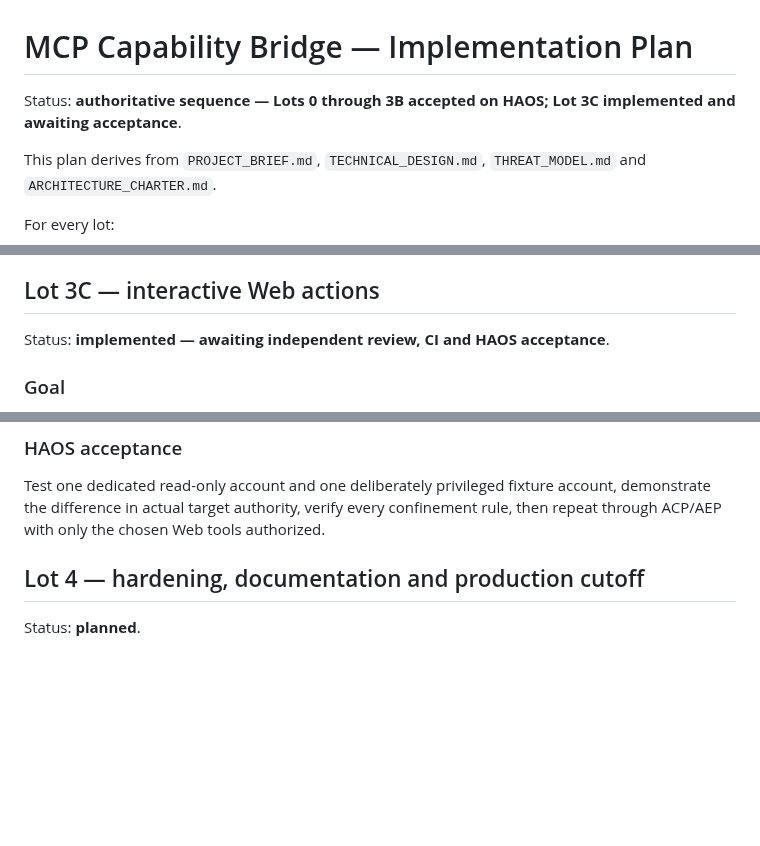
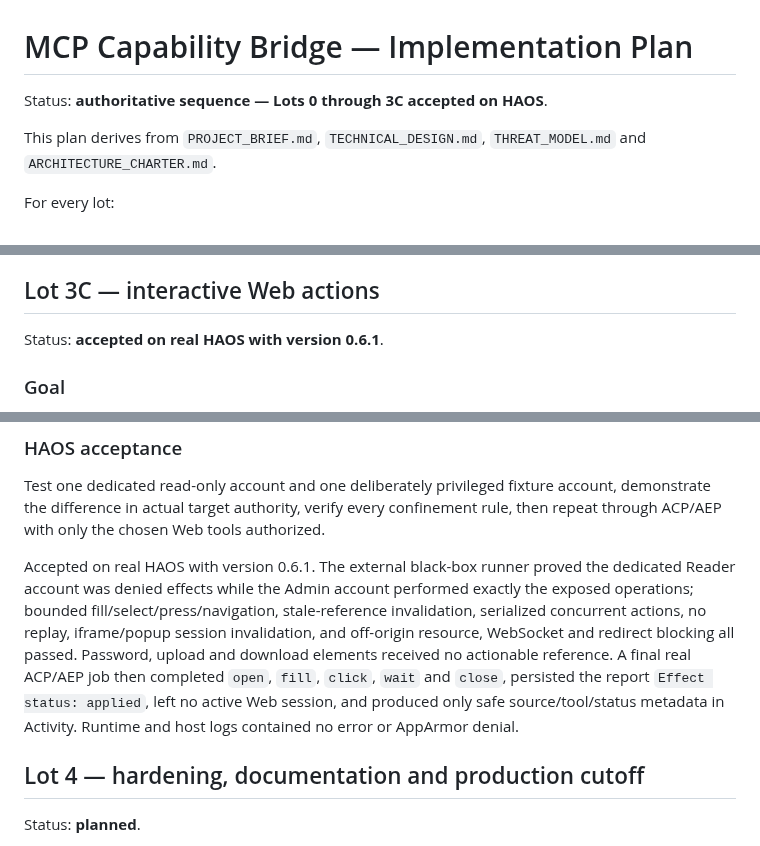
Before and after one commit to tlamoureux24/haos_apps, a Markdown page: mcp_capability_bridge/IMPLEMENTATION_PLAN.md, 3 parts joined by grey strips. Rendered like a GitHub page; blank space fills up the shorter version.

Commit message:
docs(mcb): record lot 3c HAOS acceptance

```diff
--- a/mcp_capability_bridge/IMPLEMENTATION_PLAN.md
+++ b/mcp_capability_bridge/IMPLEMENTATION_PLAN.md
@@ -1,6 +1,6 @@
 # MCP Capability Bridge — Implementation Plan
 
-Status: **authoritative sequence — Lots 0 through 3B accepted on HAOS; Lot 3C implemented and awaiting acceptance**.
+Status: **authoritative sequence — Lots 0 through 3C accepted on HAOS**.
 
 This plan derives from `PROJECT_BRIEF.md`, `TECHNICAL_DESIGN.md`, `THREAT_MODEL.md` and `ARCHITECTURE_CHARTER.md`.
 
@@ -277,7 +277,7 @@ Accepted on real HAOS with version 0.5.1 using the external black-box runner: tw
 
 ## Lot 3C — interactive Web actions
 
-Status: **implemented — awaiting independent review, CI and HAOS acceptance**.
+Status: **accepted on real HAOS with version 0.6.1**.
 
 ### Goal
 
@@ -309,6 +309,8 @@ Add effect-capable interaction while explicitly preserving the configured Web ac
 ### HAOS acceptance
 
 Test one dedicated read-only account and one deliberately privileged fixture account, demonstrate the difference in actual target authority, verify every confinement rule, then repeat through ACP/AEP with only the chosen Web tools authorized.
+
+Accepted on real HAOS with version 0.6.1. The external black-box runner proved the dedicated Reader account was denied effects while the Admin account performed exactly the exposed operations; bounded fill/select/press/navigation, stale-reference invalidation, serialized concurrent actions, no replay, iframe/popup session invalidation, and off-origin resource, WebSocket and redirect blocking all passed. Password, upload and download elements received no actionable reference. A final real ACP/AEP job then completed `open`, `fill`, `click`, `wait` and `close`, persisted the report `Effect status: applied`, left no active Web session, and produced only safe source/tool/status metadata in Activity. Runtime and host logs contained no error or AppArmor denial.
 
 ## Lot 4 — hardening, documentation and production cutoff
 
```
Also changed, not shown: mcp_capability_bridge/CHANGELOG.md (+3 -0 lines).
